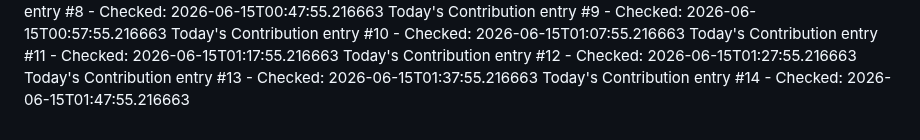
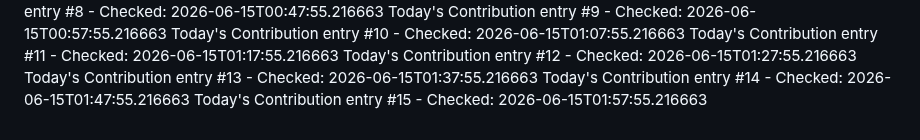
Before and after one commit to Hubrisdog/runwaymap, a Markdown page: CONTRIBUTIONS.md, the part around the change. GitHub-like rendering.

```diff
--- a/CONTRIBUTIONS.md
+++ b/CONTRIBUTIONS.md
@@ -47,3 +47,4 @@ Today's Contribution entry #11 - Checked: 2026-06-15T01:17:55.216663
 Today's Contribution entry #12 - Checked: 2026-06-15T01:27:55.216663
 Today's Contribution entry #13 - Checked: 2026-06-15T01:37:55.216663
 Today's Contribution entry #14 - Checked: 2026-06-15T01:47:55.216663
+Today's Contribution entry #15 - Checked: 2026-06-15T01:57:55.216663
```
